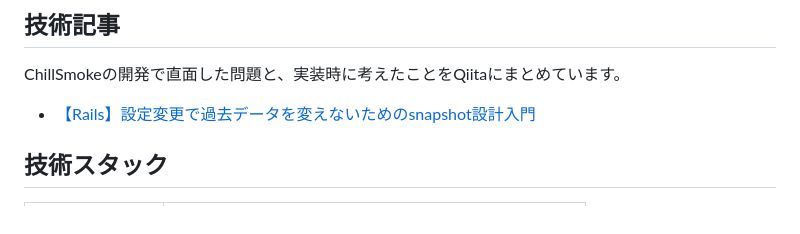
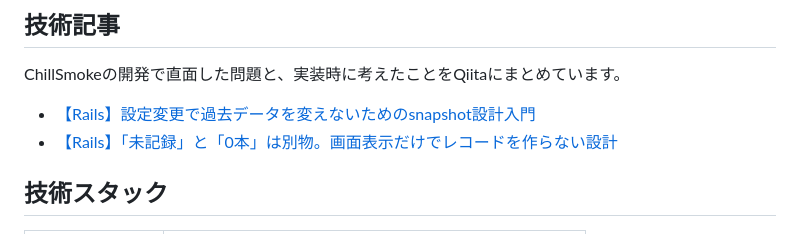
Before and after one commit to K2kitano02/chillsmoke, a Markdown page: README.md, the part around the change. GitHub-like rendering.

Commit message:
add: READMEに未記録と0本の記事を追加

```diff
--- a/README.md
+++ b/README.md
@@ -158,6 +158,7 @@ MVPとして公開するにあたり、以下も対応しました。
 ChillSmokeの開発で直面した問題と、実装時に考えたことをQiitaにまとめています。
 
 - [【Rails】設定変更で過去データを変えないためのsnapshot設計入門](https://qiita.com/K2kitano02/items/5fc902bd08771430c3f9)
+- [【Rails】「未記録」と「0本」は別物。画面表示だけでレコードを作らない設計](https://qiita.com/K2kitano02/items/a3f6d4760a37c4eda8d0)
 
 ## 技術スタック
 
```
